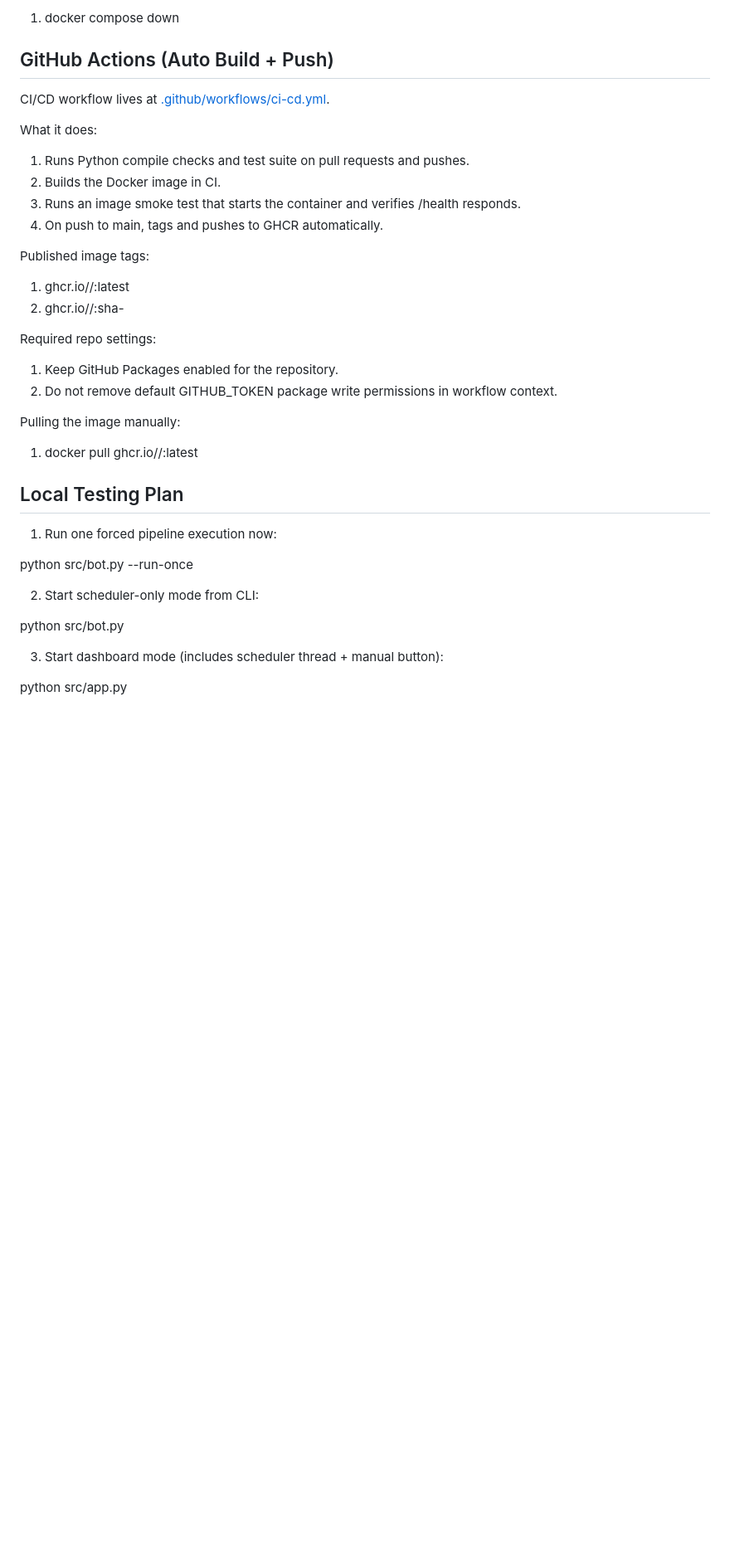
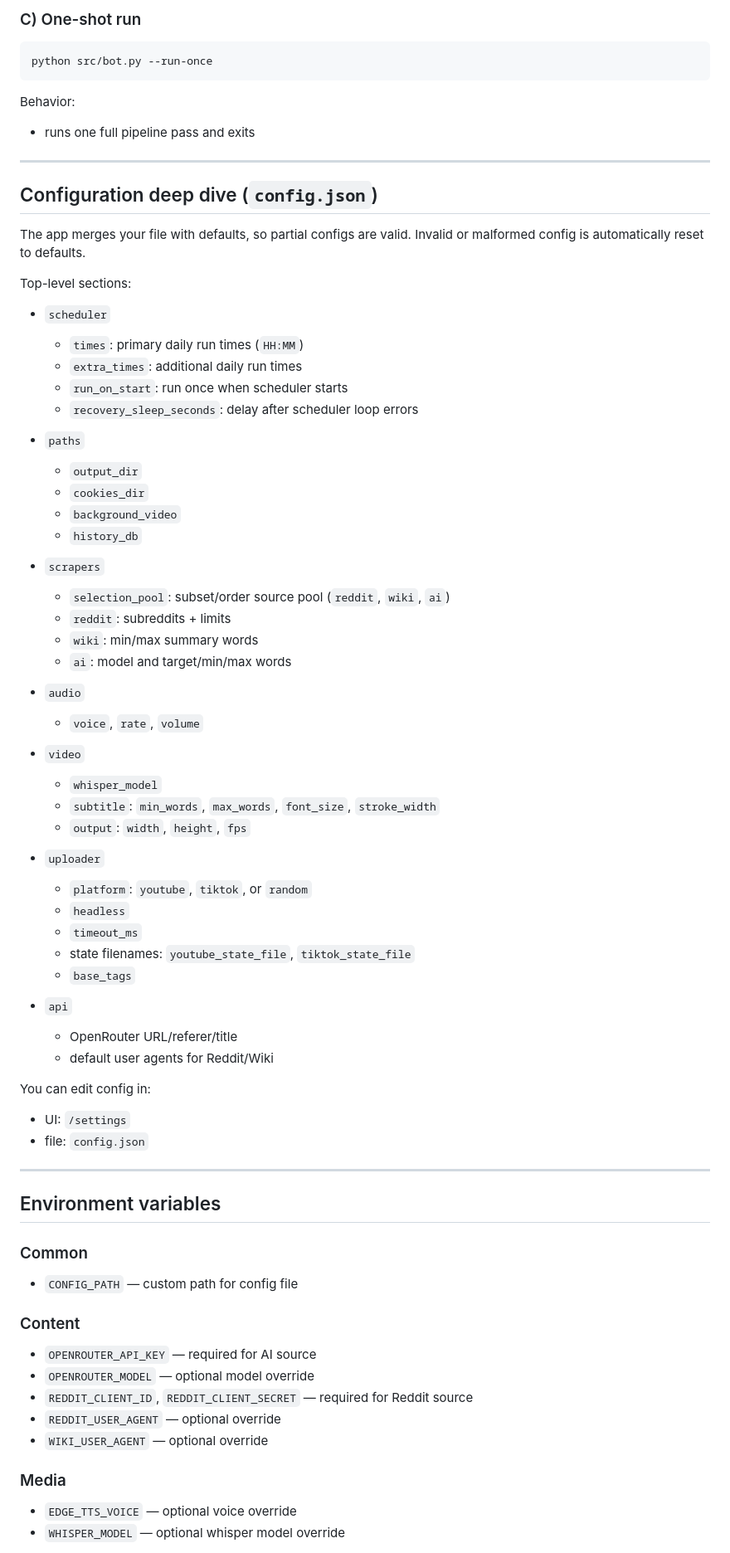
Before and after one commit to duckiec/auto-video-maker, a Markdown page: README.md, the part around one of its changes. Shown at 83% size. Drawn GitHub-style; blank space fills up the shorter version.

````diff
--- a/README.md
+++ b/README.md
@@ -118,42 +151,76 @@ Stop:
 
-1. docker compose down
+### C) One-shot run
+```bash
+python src/bot.py --run-once
+```
+Behavior:
+- runs one full pipeline pass and exits
 
-## GitHub Actions (Auto Build + Push)
+---
 
-CI/CD workflow lives at [.github/workflows/ci-cd.yml](.github/workflows/ci-cd.yml).
+## Configuration deep dive (`config.json`)
 
-What it does:
+The app merges your file with defaults, so partial configs are valid.
+Invalid or malformed config is automatically reset to defaults.
 
-1. Runs Python compile checks and test suite on pull requests and pushes.
-2. Builds the Docker image in CI.
-3. Runs an image smoke test that starts the container and verifies /health responds.
-4. On push to main, tags and pushes to GHCR automatically.
+Top-level sections:
 
-Published image tags:
+- `scheduler`
+  - `times`: primary daily run times (`HH:MM`)
+  - `extra_times`: additional daily run times
+  - `run_on_start`: run once when scheduler starts
+  - `recovery_sleep_seconds`: delay after scheduler loop errors
 
-1. ghcr.io/<owner>/<repo>:latest
-2. ghcr.io/<owner>/<repo>:sha-<commit-sha>
+- `paths`
+  - `output_dir`
+  - `cookies_dir`
+  - `background_video`
+  - `history_db`
 
-Required repo settings:
+- `scrapers`
+  - `selection_pool`: subset/order source pool (`reddit`, `wiki`, `ai`)
+  - `reddit`: subreddits + limits
+  - `wiki`: min/max summary words
+  - `ai`: model and target/min/max words
 
-1. Keep GitHub Packages enabled for the repository.
-2. Do not remove default GITHUB_TOKEN package write permissions in workflow context.
+- `audio`
+  - `voice`, `rate`, `volume`
 
-Pulling the image manually:
+- `video`
+  - `whisper_model`
+  - `subtitle`: `min_words`, `max_words`, `font_size`, `stroke_width`
+  - `output`: `width`, `height`, `fps`
 
-1. docker pull ghcr.io/<owner>/<repo>:latest
+- `uploader`
+  - `platform`: `youtube`, `tiktok`, or `random`
+  - `headless`
+  - `timeout_ms`
+  - state filenames: `youtube_state_file`, `tiktok_state_file`
+  - `base_tags`
 
-## Local Testing Plan
+- `api`
+  - OpenRouter URL/referer/title
+  - default user agents for Reddit/Wiki
 
-1. Run one forced pipeline execution now:
+You can edit config in:
+- UI: `/settings`
+- file: `config.json`
 
-python src/bot.py --run-once
+---
 
-2. Start scheduler-only mode from CLI:
+## Environment variables
 
-python src/bot.py
+### Common
+- `CONFIG_PATH` — custom path for config file
 
-3. Start dashboard mode (includes scheduler thread + manual button):
+### Content
+- `OPENROUTER_API_KEY` — required for AI source
+- `OPENROUTER_MODEL` — optional model override
+- `REDDIT_CLIENT_ID`, `REDDIT_CLIENT_SECRET` — required for Reddit source
+- `REDDIT_USER_AGENT` — optional override
+- `WIKI_USER_AGENT` — optional override
 
-python src/app.py
+### Media
+- `EDGE_TTS_VOICE` — optional voice override
+- `WHISPER_MODEL` — optional whisper model override
 
````
Also changed, not shown: other parts of README.md (+230 -97 lines).
